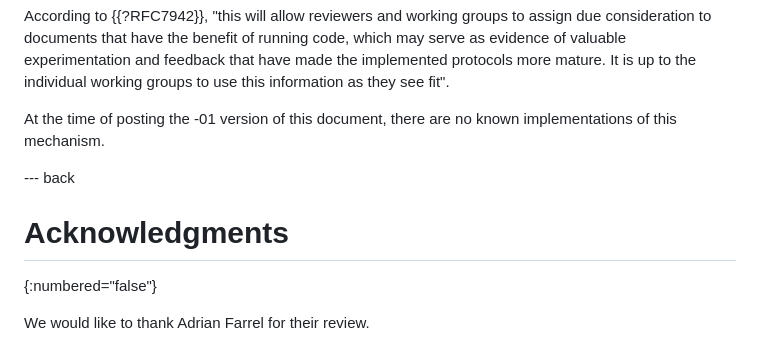
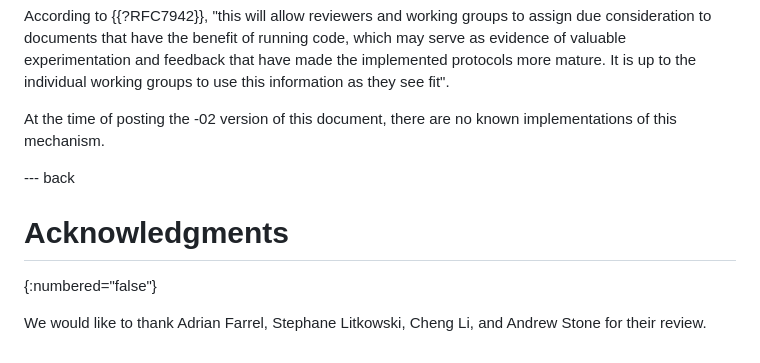
Before and after one commit to ietf-wg-pce/draft-ietf-pce-pceps-tls13, a Markdown page: draft-ietf-pce-pceps-tls13.md, the part around the change. Drawn GitHub-style.

Commit message:
Adding Acknoledgements (#12)

```diff
--- a/draft-ietf-pce-pceps-tls13.md
+++ b/draft-ietf-pce-pceps-tls13.md
@@ -174,7 +174,7 @@ and feedback that have made the implemented protocols more mature.
 It is up to the individual working groups to use this information as
 they see fit".
 
-At the time of posting the -01 version of this document, there are no
+At the time of posting the -02 version of this document, there are no
 known implementations of this mechanism.
 
 
@@ -183,4 +183,5 @@ known implementations of this mechanism.
 # Acknowledgments
 {:numbered="false"}
 
-We would like to thank Adrian Farrel for their review.
+We would like to thank Adrian Farrel, Stephane Litkowski, Cheng Li, and
+Andrew Stone for their review.
```
